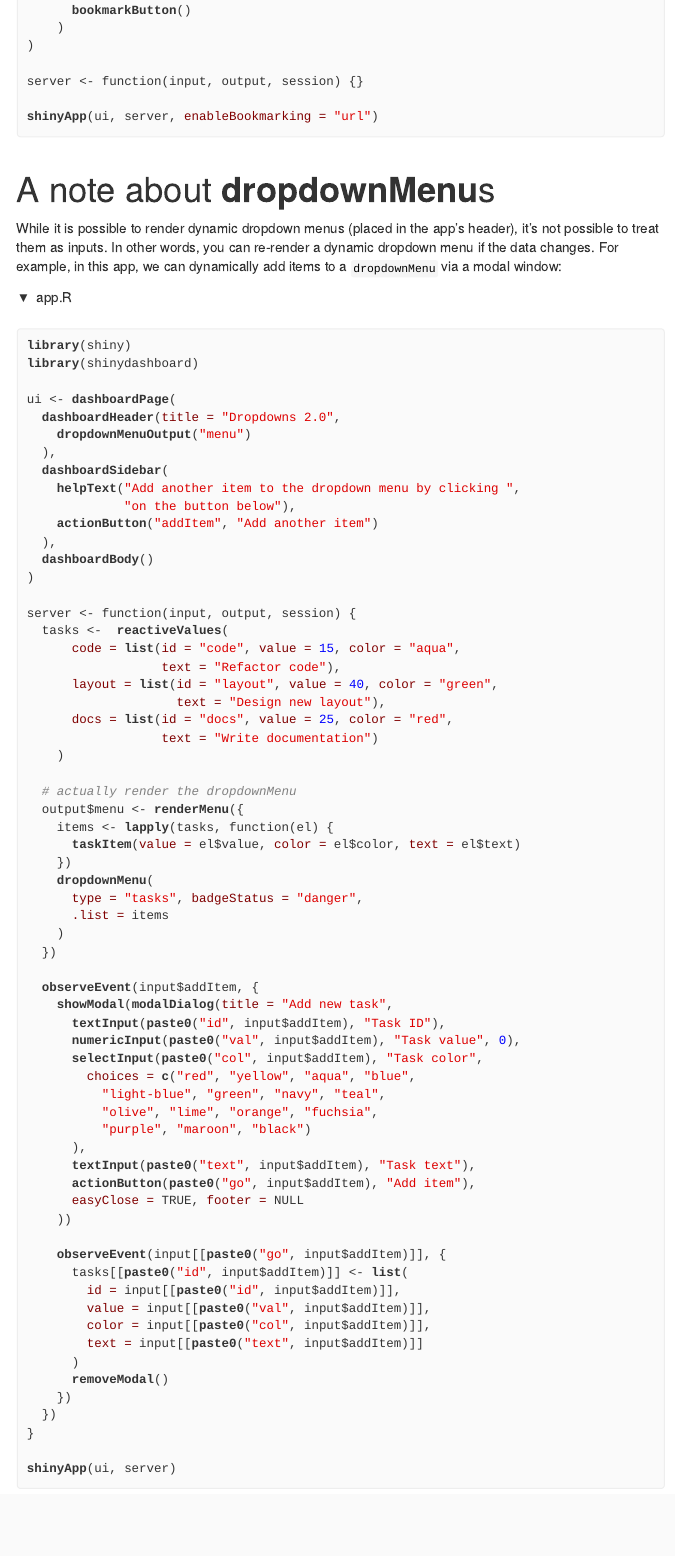
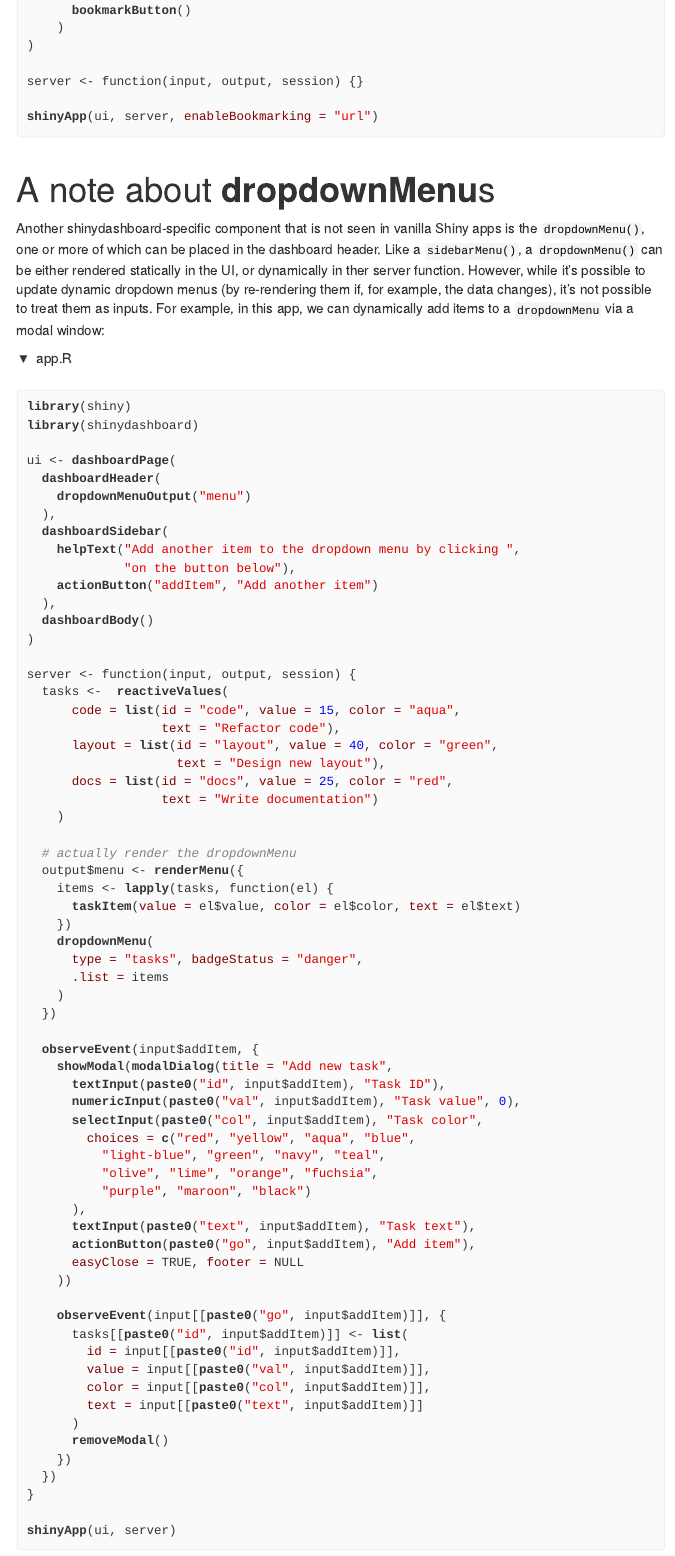
Before and after one commit to rstudio/shinydashboard, an R Markdown document (behavior.Rmd): the page in a window 1100 px wide, from 5300 px down. The pictures show the output file behavior.html that the author committed with the source, opened offline; folded parts are opened; library style sheets and scripts come from the installed R packages.

Commit message:
finishing touches

```diff
--- a/behavior.Rmd
+++ b/behavior.Rmd
@@ -264,7 +264,7 @@ shinyApp(ui, server, enableBookmarking = "url")
 
 # A note about **dropdownMenu**s
 
-While it is possible to render dynamic dropdown menus (placed in the app's header), it's not possible to treat them as inputs. In other words, you can re-render a dynamic dropdown menu if the data changes. For example, in this app, we can dynamically add items to a `dropdownMenu` via a modal window:
+Another shinydashboard-specific component that is not seen in vanilla Shiny apps is the `dropdownMenu()`, one or more of which can be placed in the dashboard header. Like a `sidebarMenu()`, a `dropdownMenu()` can be either rendered statically in the UI, or dynamically in ther server function. However, while it's possible to update dynamic dropdown menus (by re-rendering them if, for example, the data changes), it's not possible to treat them as inputs. For example, in this app, we can dynamically add items to a `dropdownMenu` via a modal window:
 
 <details>
   <summary>app.R</summary>
@@ -274,7 +274,7 @@ library(shiny)
 library(shinydashboard)
 
 ui <- dashboardPage(
-  dashboardHeader(title = "Dropdowns 2.0",
+  dashboardHeader(
     dropdownMenuOutput("menu")
   ),
   dashboardSidebar(
```
Also changed, not shown: behavior.html.
